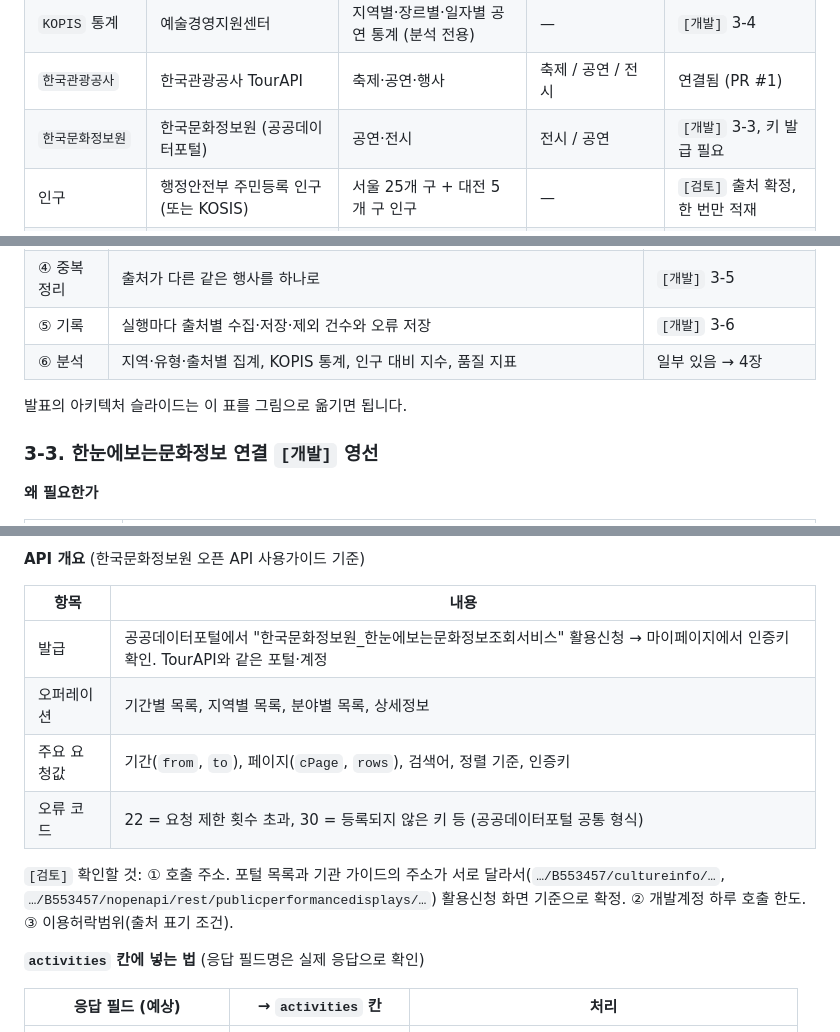
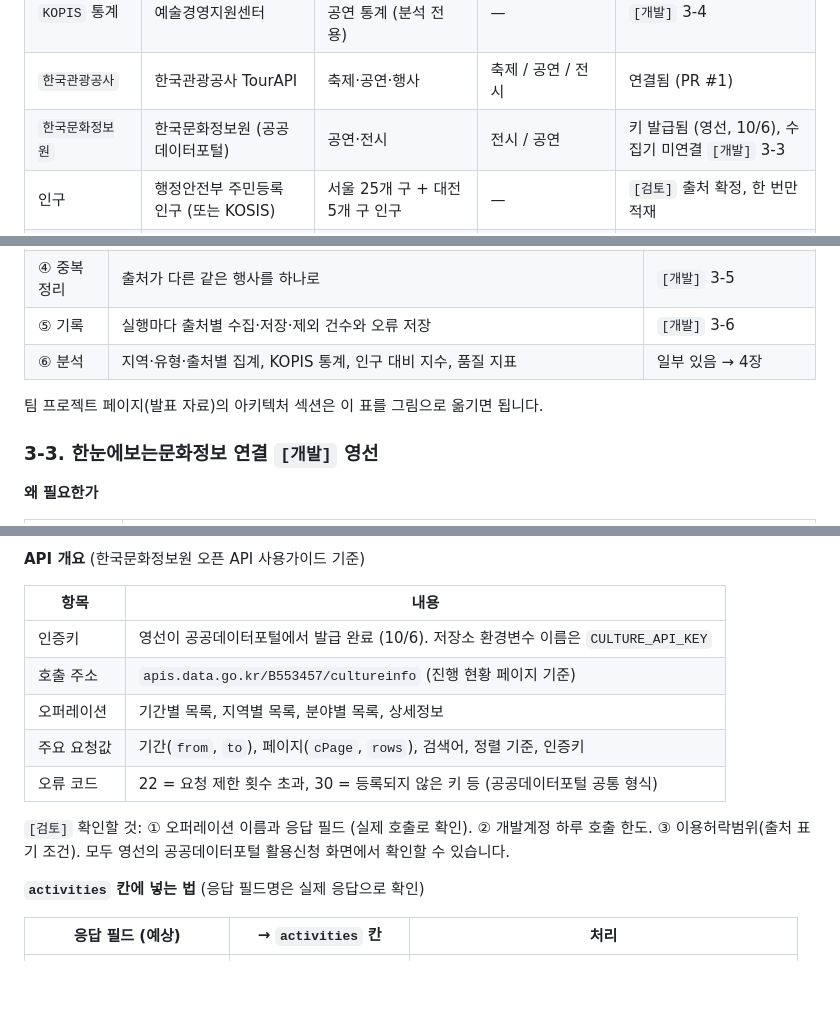
Before and after one commit to jeehoshin/BAF60081_team9, a Markdown page: docs/PLANNING.md, 3 parts joined by grey strips. Rendered like a GitHub page; blank space fills up the shorter version.

```diff
--- a/docs/PLANNING.md
+++ b/docs/PLANNING.md
@@ -116,7 +116,7 @@
 | `KOPIS` | 예술경영지원센터 | 공연 목록·상세·시설(주소·좌표) | 공연 | 연결됨 (PR #1) |
 | `KOPIS` 통계 | 예술경영지원센터 | 지역별·장르별·일자별 공연 통계 (분석 전용) | — | `[개발]` 3-4 |
 | `한국관광공사` | 한국관광공사 TourAPI | 축제·공연·행사 | 축제 / 공연 / 전시 | 연결됨 (PR #1) |
-| `한국문화정보원` | 한국문화정보원 (공공데이터포털) | 공연·전시 | 전시 / 공연 | `[개발]` 3-3, 키 발급 필요 |
+| `한국문화정보원` | 한국문화정보원 (공공데이터포털) | 공연·전시 | 전시 / 공연 | 키 발급됨 (영선, 10/6), 수집기 미연결 `[개발]` 3-3 |
 | 인구 | 행정안전부 주민등록 인구 (또는 KOSIS) | 서울 25개 구 + 대전 5개 구 인구 | — | `[검토]` 출처 확정, 한 번만 적재 |
 | `user` | 이용자 | 러닝 등 직접 올린 활동 | 러닝 | 있음 |
 
@@ -131,7 +131,7 @@
 | ⑤ 기록 | 실행마다 출처별 수집·저장·제외 건수와 오류 저장 | `[개발]` 3-6 |
 | ⑥ 분석 | 지역·유형·출처별 집계, KOPIS 통계, 인구 대비 지수, 품질 지표 | 일부 있음 → 4장 |
 
-발표의 아키텍처 슬라이드는 이 표를 그림으로 옮기면 됩니다.
+팀 프로젝트 페이지(발표 자료)의 아키텍처 섹션은 이 표를 그림으로 옮기면 됩니다.
 
 ### 3-3. 한눈에보는문화정보 연결 `[개발]` 영선
 
@@ -147,12 +147,13 @@
 
 | 항목 | 내용 |
 |---|---|
-| 발급 | 공공데이터포털에서 "한국문화정보원_한눈에보는문화정보조회서비스" 활용신청 → 마이페이지에서 인증키 확인. TourAPI와 같은 포털·계정 |
+| 인증키 | 영선이 공공데이터포털에서 발급 완료 (10/6). 저장소 환경변수 이름은 `CULTURE_API_KEY` |
+| 호출 주소 | `apis.data.go.kr/B553457/cultureinfo` (진행 현황 페이지 기준) |
 | 오퍼레이션 | 기간별 목록, 지역별 목록, 분야별 목록, 상세정보 |
 | 주요 요청값 | 기간(`from`, `to`), 페이지(`cPage`, `rows`), 검색어, 정렬 기준, 인증키 |
 | 오류 코드 | 22 = 요청 제한 횟수 초과, 30 = 등록되지 않은 키 등 (공공데이터포털 공통 형식) |
 
-`[검토]` 확인할 것: ① 호출 주소. 포털 목록과 기관 가이드의 주소가 서로 달라서(`…/B553457/cultureinfo/…`, `…/B553457/nopenapi/rest/publicperformancedisplays/…`) 활용신청 화면 기준으로 확정. ② 개발계정 하루 호출 한도. ③ 이용허락범위(출처 표기 조건).
+`[검토]` 확인할 것: ① 오퍼레이션 이름과 응답 필드 (실제 호출로 확인). ② 개발계정 하루 호출 한도. ③ 이용허락범위(출처 표기 조건). 모두 영선의 공공데이터포털 활용신청 화면에서 확인할 수 있습니다.
 
 **`activities` 칸에 넣는 법** (응답 필드명은 실제 응답으로 확인)
 
```
Also changed, not shown: other parts of docs/PLANNING.md (+10 -10 lines).
